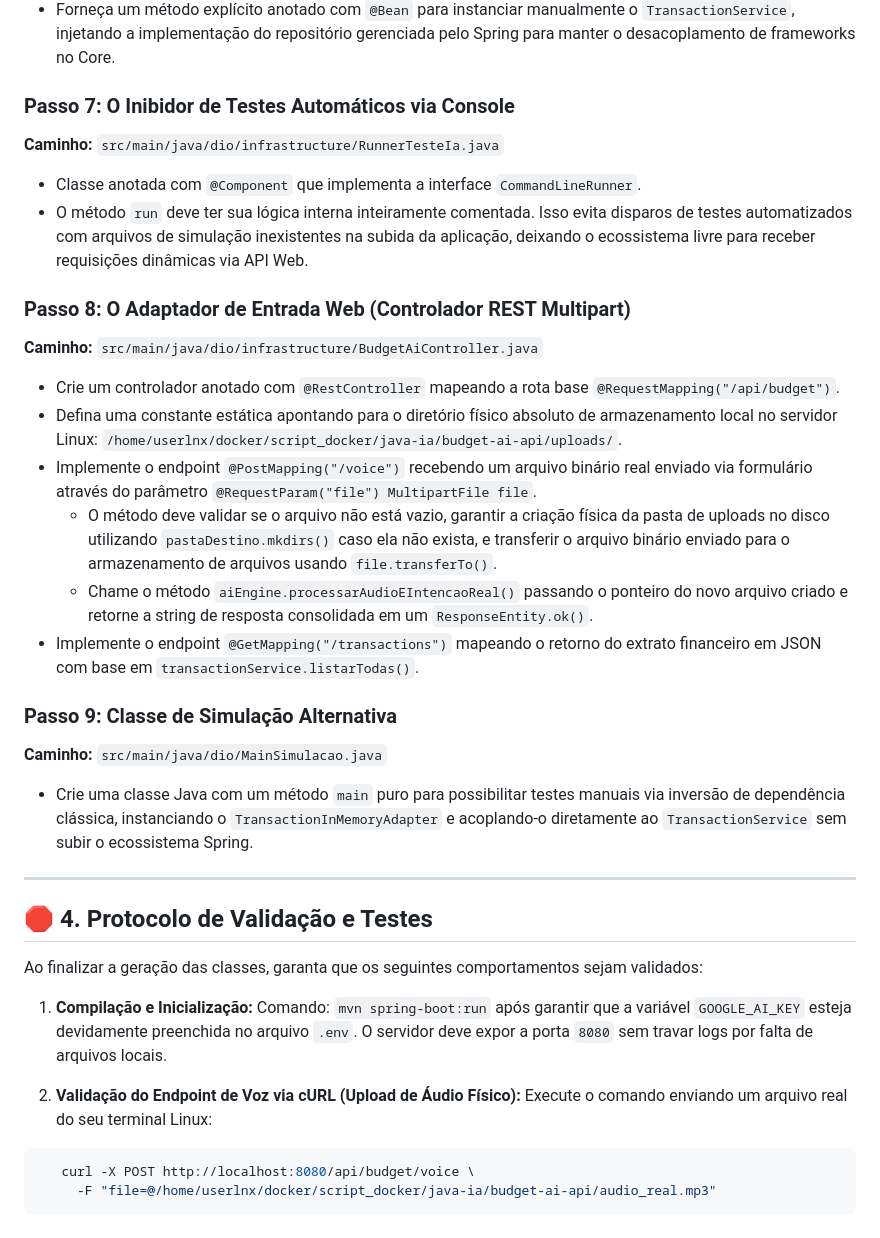
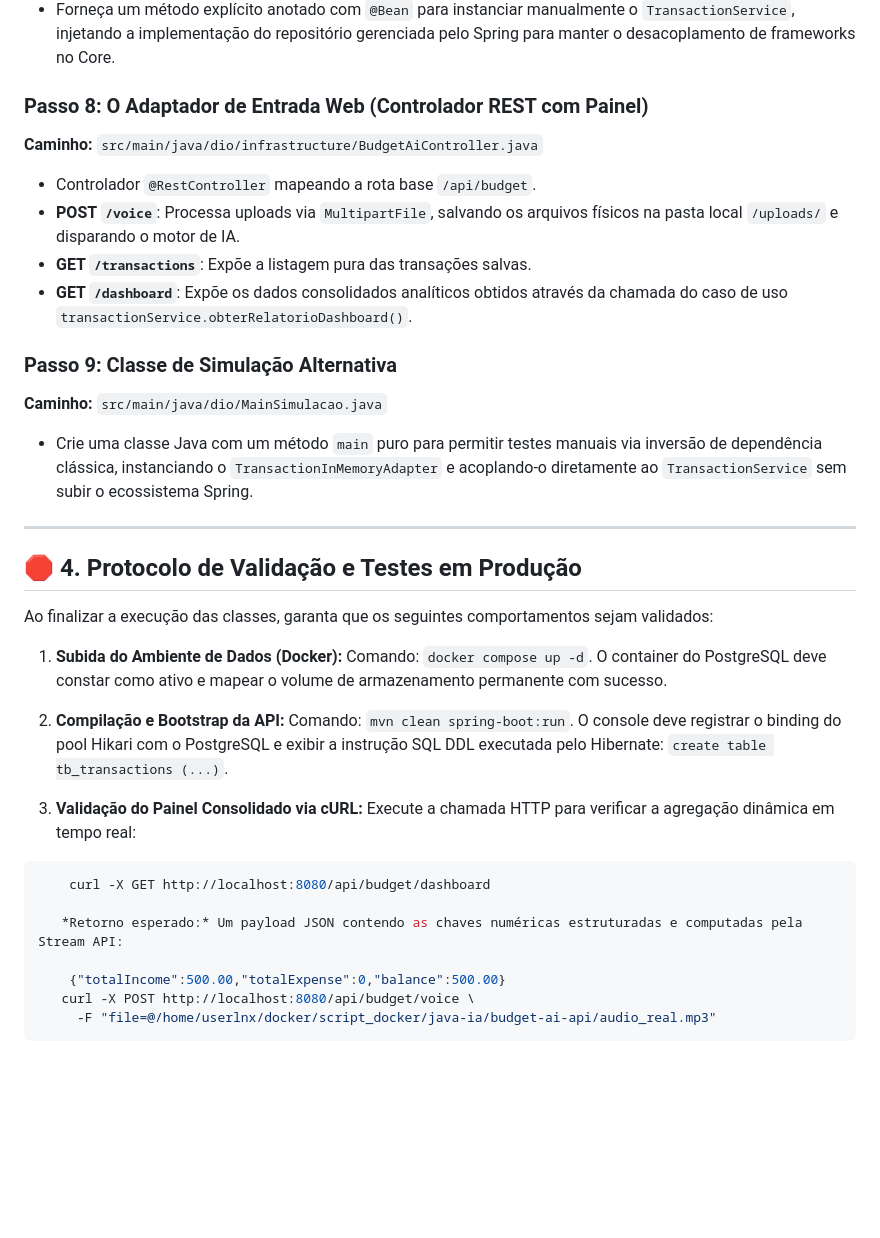
Before and after one commit to fabiuniz/budget-ai-api, a Markdown page: ai-blueprint.md, the part around one of its changes. GitHub-like rendering; blank space fills up the shorter version.

````diff
--- a/ai-blueprint.md
+++ b/ai-blueprint.md
@@ -110,36 +116,38 @@ Mapeie os parâmetros operacionais do Spring Boot:
 - No método `main`, antes do bootstrap do Spring, inicialize o leitor `Dotenv.configure().ignoreIfMissing().load()`. Transfira todas as variáveis carregadas do arquivo `.env` para as propriedades de sistema do Java (`System.setProperty`) de forma iterativa.
 - Forneça um método explícito anotado com `@Bean` para instanciar manualmente o `TransactionService`, injetando a implementação do repositório gerenciada pelo Spring para manter o desacoplamento de frameworks no Core.
 
-### Passo 7: O Inibidor de Testes Automáticos via Console
-**Caminho:** `src/main/java/dio/infrastructure/RunnerTesteIa.java`
-- Classe anotada com `@Component` que implementa a interface `CommandLineRunner`.
-- O método `run` deve ter sua lógica interna inteiramente comentada. Isso evita disparos de testes automatizados com arquivos de simulação inexistentes na subida da aplicação, deixando o ecossistema livre para receber requisições dinâmicas via API Web.
-
-### Passo 8: O Adaptador de Entrada Web (Controlador REST Multipart)
+### Passo 8: O Adaptador de Entrada Web (Controlador REST com Painel)
 **Caminho:** `src/main/java/dio/infrastructure/BudgetAiController.java`
-- Crie um controlador anotado com `@RestController` mapeando a rota base `@RequestMapping("/api/budget")`.
-- Defina uma constante estática apontando para o diretório físico absoluto de armazenamento local no servidor Linux: `/home/userlnx/docker/script_docker/java-ia/budget-ai-api/uploads/`.
-- Implemente o endpoint `@PostMapping("/voice")` recebendo um arquivo binário real enviado via formulário através do parâmetro `@RequestParam("file") MultipartFile file`.
-  - O método deve validar se o arquivo não está vazio, garantir a criação física da pasta de uploads no disco utilizando `pastaDestino.mkdirs()` caso ela não exista, e transferir o arquivo binário enviado para o armazenamento de arquivos usando `file.transferTo()`.
-  - Chame o método `aiEngine.processarAudioEIntencaoReal()` passando o ponteiro do novo arquivo criado e retorne a string de resposta consolidada em um `ResponseEntity.ok()`.
-- Implemente o endpoint `@GetMapping("/transactions")` mapeando o retorno do extrato financeiro em JSON com base em `transactionService.listarTodas()`.
+- Controlador `@RestController` mapeando a rota base `/api/budget`.
+- **POST `/voice`**: Processa uploads via `MultipartFile`, salvando os arquivos físicos na pasta local `/uploads/` e disparando o motor de IA.
+- **GET `/transactions`**: Expõe a listagem pura das transações salvas.
+- **GET `/dashboard`**: Expõe os dados consolidados analíticos obtidos através da chamada do caso de uso `transactionService.obterRelatorioDashboard()`.
 
 ### Passo 9: Classe de Simulação Alternativa
 **Caminho:** `src/main/java/dio/MainSimulacao.java`
-- Crie uma classe Java com um método `main` puro para possibilitar testes manuais via inversão de dependência clássica, instanciando o `TransactionInMemoryAdapter` e acoplando-o diretamente ao `TransactionService` sem subir o ecossistema Spring.
+- Crie uma classe Java com um método `main` puro para permitir testes manuais via inversão de dependência clássica, instanciando o `TransactionInMemoryAdapter` e acoplando-o diretamente ao `TransactionService` sem subir o ecossistema Spring.
 
 ---
 
-## 🛑 4. Protocolo de Validação e Testes
+## 🛑 4. Protocolo de Validação e Testes em Produção
 
-Ao finalizar a geração das classes, garanta que os seguintes comportamentos sejam validados:
+Ao finalizar a execução das classes, garanta que os seguintes comportamentos sejam validados:
 
-1. **Compilação e Inicialização:**
-   Comando: `mvn spring-boot:run` após garantir que a variável `GOOGLE_AI_KEY` esteja devidamente preenchida no arquivo `.env`. O servidor deve expor a porta `8080` sem travar logs por falta de arquivos locais.
+1. **Subida do Ambiente de Dados (Docker):**
+   Comando: `docker compose up -d`. O container do PostgreSQL deve constar como ativo e mapear o volume de armazenamento permanente com sucesso.
 
-2. **Validação do Endpoint de Voz via cURL (Upload de Áudio Físico):**
-   Execute o comando enviando um arquivo real do seu terminal Linux:
+2. **Compilação e Bootstrap da API:**
+   Comando: `mvn clean spring-boot:run`. O console deve registrar o binding do pool Hikari com o PostgreSQL e exibir a instrução SQL DDL executada pelo Hibernate: `create table tb_transactions (...)`.
+
+3. **Validação do Painel Consolidado via cURL:**
+   Execute a chamada HTTP para verificar a agregação dinâmica em tempo real:
+
 ```bash
+    curl -X GET http://localhost:8080/api/budget/dashboard
+
+   *Retorno esperado:* Um payload JSON contendo as chaves numéricas estruturadas e computadas pela Stream API:
+
+    {"totalIncome":500.00,"totalExpense":0,"balance":500.00}
    curl -X POST http://localhost:8080/api/budget/voice \
      -F "file=@/home/userlnx/docker/script_docker/java-ia/budget-ai-api/audio_real.mp3"
 ```
````
Also changed, not shown: other parts of ai-blueprint.md (+71 -65 lines).
